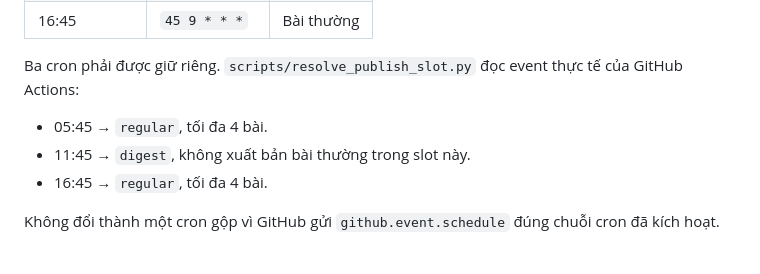
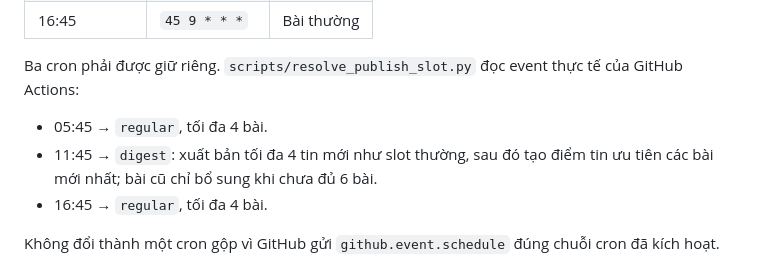
Before and after one commit to qualokhach/news, a Markdown page: OPERATIONS_V1.5.4.md, the part around the change. Rendered like a GitHub page.

```diff
--- a/OPERATIONS_V1.5.4.md
+++ b/OPERATIONS_V1.5.4.md
@@ -21,7 +21,7 @@ Research chỉ phát hiện, kiểm chứng và chuẩn bị candidate. Nó khô
 
 Ba cron phải được giữ riêng. `scripts/resolve_publish_slot.py` đọc event thực tế của GitHub Actions:
 - 05:45 → `regular`, tối đa 4 bài.
-- 11:45 → `digest`, không xuất bản bài thường trong slot này.
+- 11:45 → `digest`: xuất bản tối đa 4 tin mới như slot thường, sau đó tạo điểm tin ưu tiên các bài mới nhất; bài cũ chỉ bổ sung khi chưa đủ 6 bài.
 - 16:45 → `regular`, tối đa 4 bài.
 
 Không đổi thành một cron gộp vì GitHub gửi `github.event.schedule` đúng chuỗi cron đã kích hoạt.
```
Also changed, not shown: README.md (+1 -1 lines).
